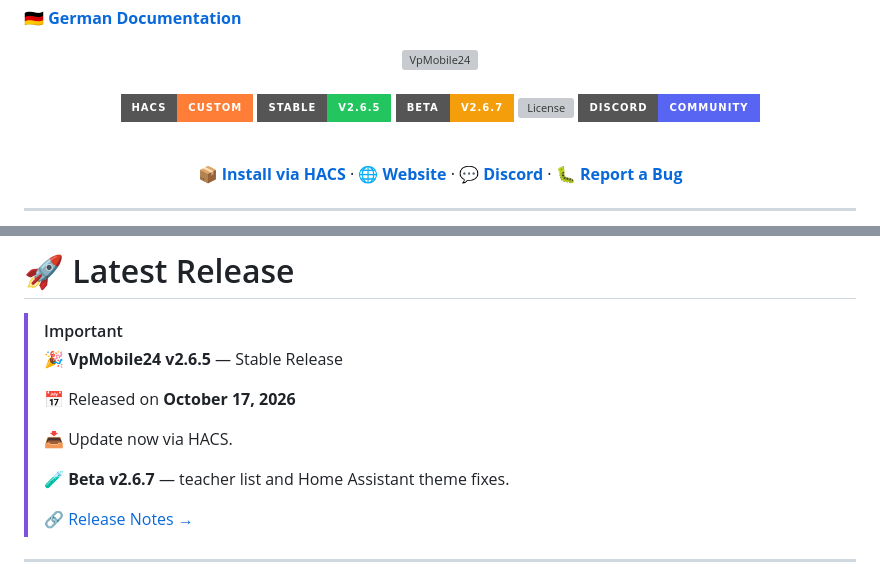
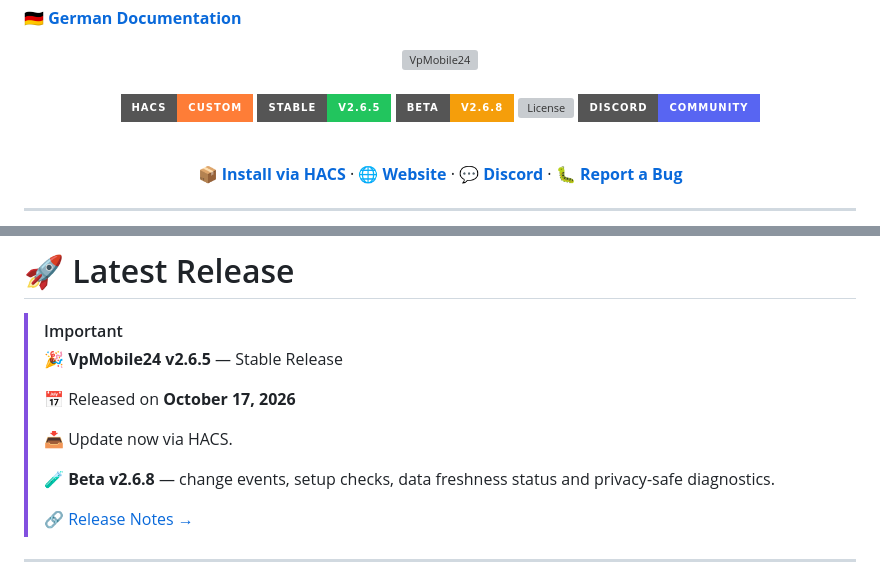
Before and after one commit to Maximilian-Andrew-Kluge/VpMobile24, a Markdown page: README_EN.md, 2 parts joined by grey strips. Rendered like a GitHub page; badges without logos; grey boxes are pictures that could not be loaded.

Commit message:
Prepare v2.6.8 beta release

```diff
--- a/README_EN.md
+++ b/README_EN.md
@@ -9,7 +9,7 @@
 
 [![HACS](https://img.shields.io/badge/HACS-Custom-orange.svg?style=for-the-badge)](https://github.com/hacs/integration)
 [![Version](https://img.shields.io/badge/Stable-v2.6.5-22c55e?style=for-the-badge)](https://github.com/Maximilian-Andrew-Kluge/VpMobile24/releases/latest)
-[![Beta](https://img.shields.io/badge/Beta-v2.6.7-f59e0b?style=for-the-badge)](https://github.com/Maximilian-Andrew-Kluge/VpMobile24/releases)
+[![Beta](https://img.shields.io/badge/Beta-v2.6.8-f59e0b?style=for-the-badge)](https://github.com/Maximilian-Andrew-Kluge/VpMobile24/releases)
 [![License](https://img.shields.io/github/license/Maximilian-Andrew-Kluge/VpMobile24?style=for-the-badge\&color=22c55e)](LICENSE)
 [![Discord](https://img.shields.io/badge/Discord-Community-5865F2?style=for-the-badge\&logo=discord\&logoColor=white)](https://discord.gg/57uvCeRw43)
 
@@ -37,7 +37,7 @@
 >
 > 📥 Update now via HACS.
 >
-> 🧪 **Beta v2.6.7** — teacher list and Home Assistant theme fixes.
+> 🧪 **Beta v2.6.8** — change events, setup checks, data freshness status and privacy-safe diagnostics.
 >
 > 🔗 [Release Notes →](https://github.com/Maximilian-Andrew-Kluge/VpMobile24/releases/latest)
 
```
